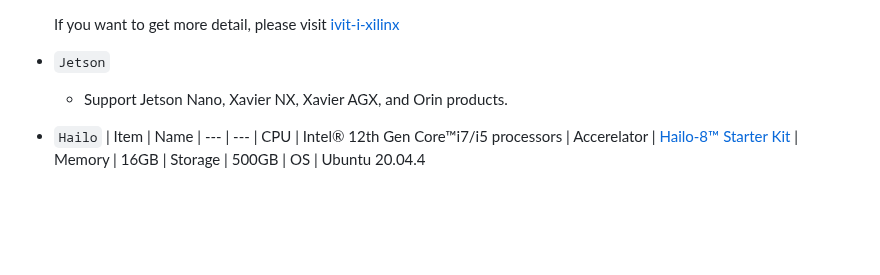
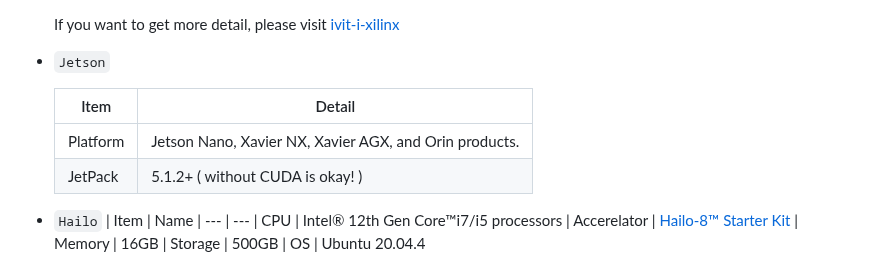
Before and after one commit to MaxChangInnodisk/ivit-i-web-api-fast, a Markdown page: README.md, the part around the change. Drawn GitHub-style; blank space fills up the shorter version.

Commit message:
doc: add JetPack version

```diff
--- a/README.md
+++ b/README.md
@@ -64,7 +64,11 @@ The specification below shows the recommended requirements. In case of the use o
   If you want to get more detail, please visit [ivit-i-xilinx](https://github.com/InnoIPA/ivit-i-xilinx)
 
 * `Jetson`
-  * Support Jetson Nano, Xavier NX, Xavier AGX, and Orin products.
+
+  | Item  | Detail
+  | ---   | ---
+  | Platform  | Jetson Nano, Xavier NX, Xavier AGX, and Orin products.
+  | JetPack   | 5.1.2+ ( without CUDA is okay! )
 
 * `Hailo`
   | Item  | Name
```
